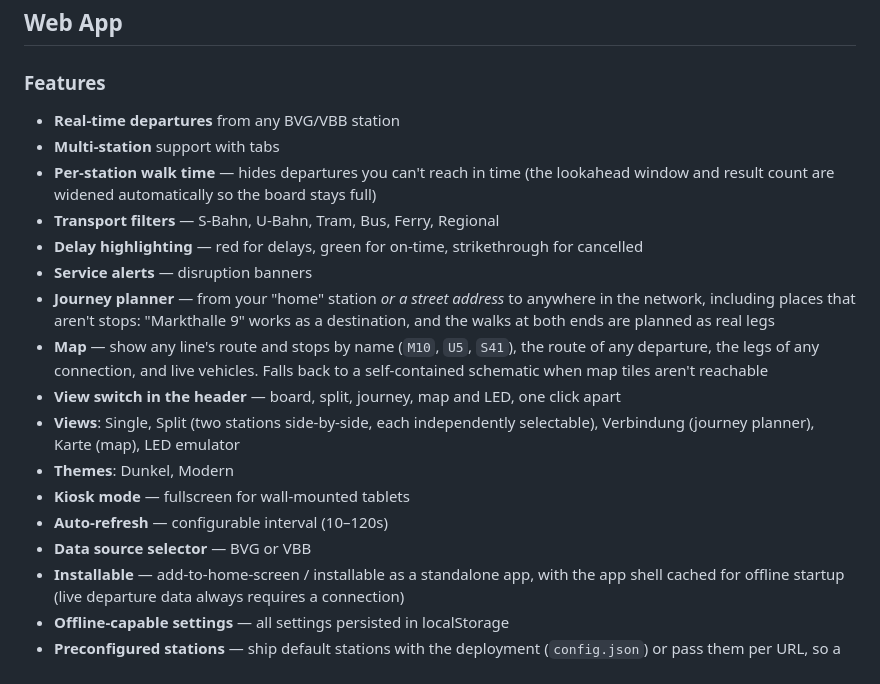
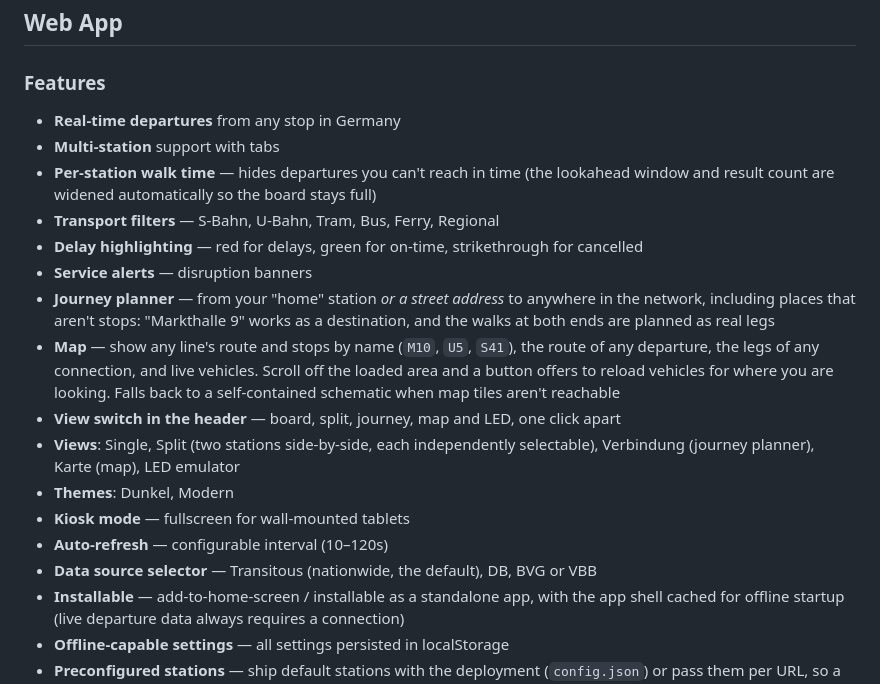
Before and after one commit to jako-dev/bvg-display, a Markdown page: README.md, the part around the change. Drawn GitHub-style.

Commit message:
Correct feature bullets left over from the Berlin-only era
The list still promised departures from "any BVG/VBB station" and a data
source selector offering "BVG or VBB", both of which stopped being true
when the nationwide sources landed. The map bullet now also mentions the
reload offer.

```diff
--- a/README.md
+++ b/README.md
@@ -23,20 +23,20 @@ Inspired by [T-Skylt](https://shop.t-skylt.se/products/t-skylt-x-silver-metallic
 
 ### Features
 
-- **Real-time departures** from any BVG/VBB station
+- **Real-time departures** from any stop in Germany
 - **Multi-station** support with tabs
 - **Per-station walk time** — hides departures you can't reach in time (the lookahead window and result count are widened automatically so the board stays full)
 - **Transport filters** — S-Bahn, U-Bahn, Tram, Bus, Ferry, Regional
 - **Delay highlighting** — red for delays, green for on-time, strikethrough for cancelled
 - **Service alerts** — disruption banners
 - **Journey planner** — from your "home" station *or a street address* to anywhere in the network, including places that aren't stops: "Markthalle 9" works as a destination, and the walks at both ends are planned as real legs
-- **Map** — show any line's route and stops by name (`M10`, `U5`, `S41`), the route of any departure, the legs of any connection, and live vehicles. Falls back to a self-contained schematic when map tiles aren't reachable
+- **Map** — show any line's route and stops by name (`M10`, `U5`, `S41`), the route of any departure, the legs of any connection, and live vehicles. Scroll off the loaded area and a button offers to reload vehicles for where you are looking. Falls back to a self-contained schematic when map tiles aren't reachable
 - **View switch in the header** — board, split, journey, map and LED, one click apart
 - **Views**: Single, Split (two stations side-by-side, each independently selectable), Verbindung (journey planner), Karte (map), LED emulator
 - **Themes**: Dunkel, Modern
 - **Kiosk mode** — fullscreen for wall-mounted tablets
 - **Auto-refresh** — configurable interval (10–120s)
-- **Data source selector** — BVG or VBB
+- **Data source selector** — Transitous (nationwide, the default), DB, BVG or VBB
 - **Installable** — add-to-home-screen / installable as a standalone app, with the app shell cached for offline startup (live departure data always requires a connection)
 - **Offline-capable settings** — all settings persisted in localStorage
 - **Preconfigured stations** — ship default stations with the deployment (`config.json`) or pass them per URL, so a client that has never set anything up still sees a full board — see [Preconfigured Stations](#preconfigured-stations)
```
